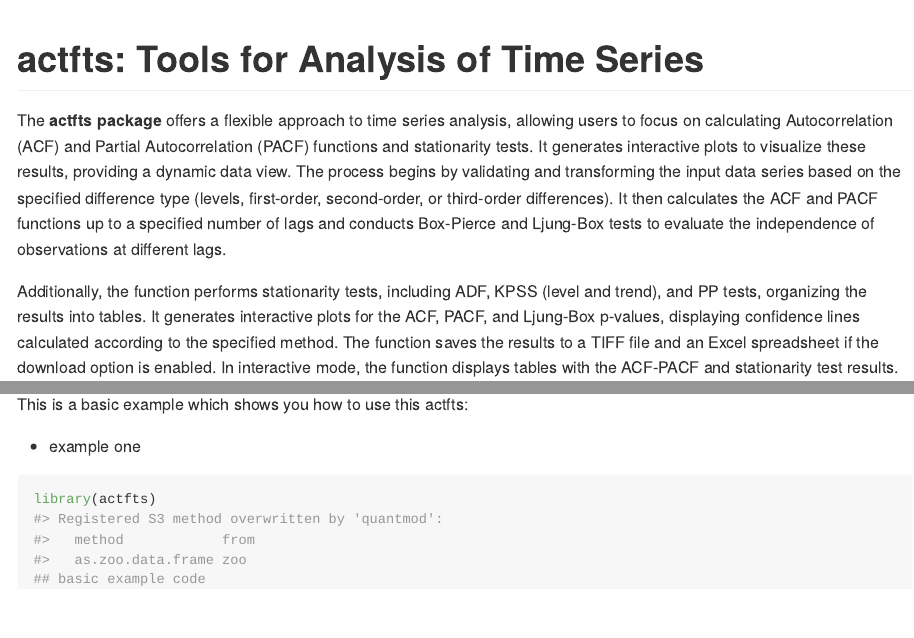
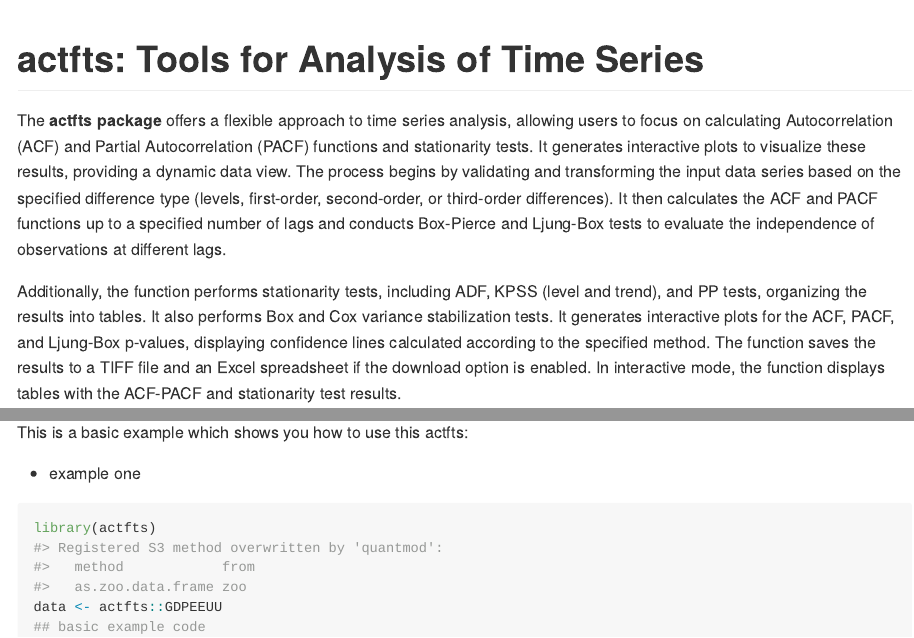
Before and after one commit to SergioFinances/actfts, an R Markdown document (README.Rmd): the page in a window 1100 px wide, from its top, and a second part further down, joined at a grey line. The pictures show the output file README.md that the author committed with the source, drawn offline in the style of GitHub.

Commit message:
Version 0.1.0

````diff
--- a/README.Rmd
+++ b/README.Rmd
@@ -20,7 +20,7 @@
 
 The **actfts package** offers a flexible approach to time series analysis, allowing users to focus on calculating Autocorrelation (ACF) and Partial Autocorrelation (PACF) functions and stationarity tests. It generates interactive plots to visualize these results, providing a dynamic data view. The process begins by validating and transforming the input data series based on the specified difference type (levels, first-order, second-order, or third-order differences). It then calculates the ACF and PACF functions up to a specified number of lags and conducts Box-Pierce and Ljung-Box tests to evaluate the independence of observations at different lags.
 
-Additionally, the function performs stationarity tests, including ADF, KPSS (level and trend), and PP tests, organizing the results into tables. It generates interactive plots for the ACF, PACF, and Ljung-Box p-values, displaying confidence lines calculated according to the specified method. The function saves the results to a TIFF file and an Excel spreadsheet if the download option is enabled. In interactive mode, the function displays tables with the ACF-PACF and stationarity test results.
+Additionally, the function performs stationarity tests, including ADF, KPSS (level and trend), and PP tests, organizing the results into tables. It also performs Box and Cox variance stabilization tests. It generates interactive plots for the ACF, PACF, and Ljung-Box p-values, displaying confidence lines calculated according to the specified method. The function saves the results to a TIFF file and an Excel spreadsheet if the download option is enabled. In interactive mode, the function displays tables with the ACF-PACF and stationarity test results.
 
 ## Installation
 
@@ -38,5 +38,6 @@
 * example one
 ```{r example}
 library(actfts)
+data <- actfts::GDPEEUU
 ## basic example code
 ```
````
Also changed, not shown: README.md.
